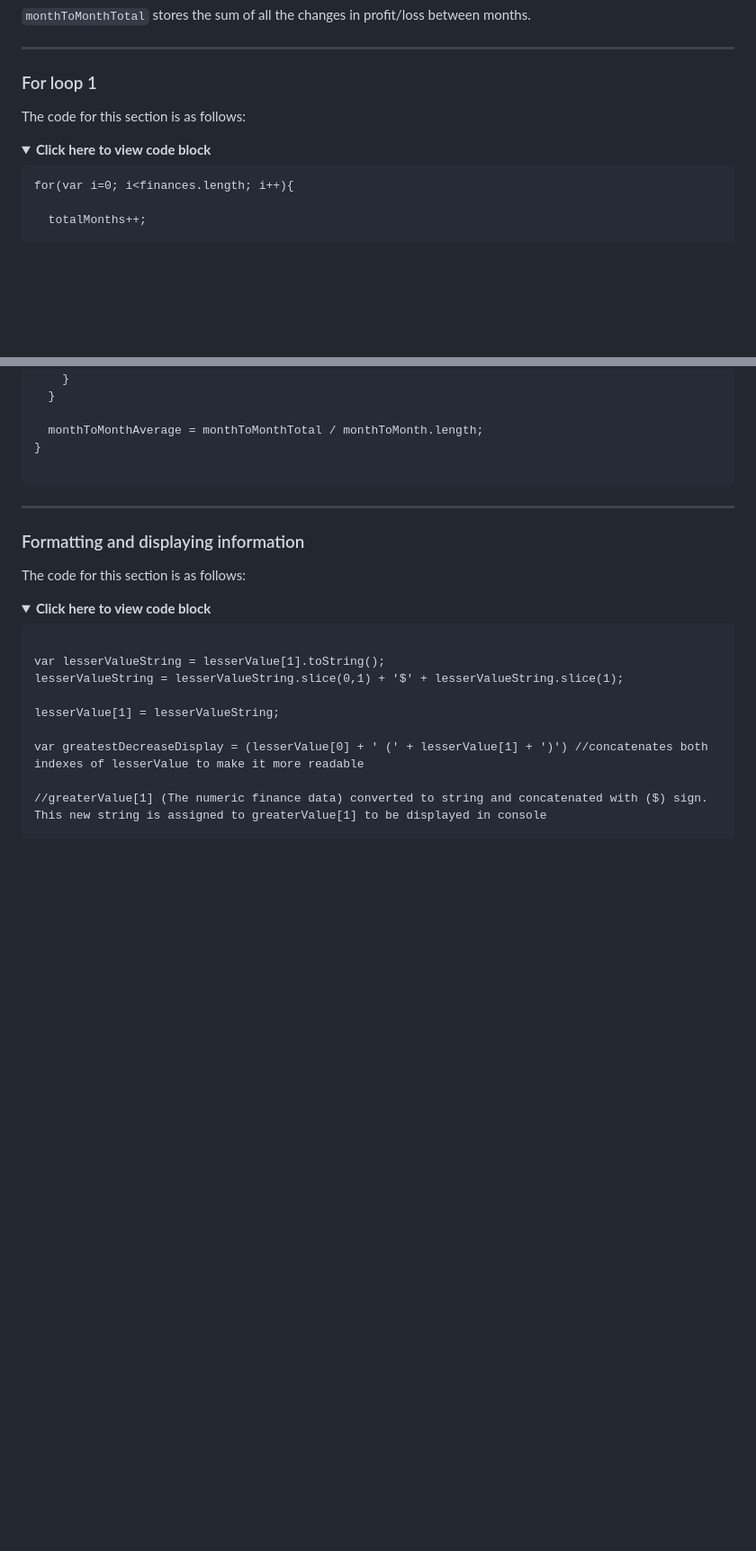
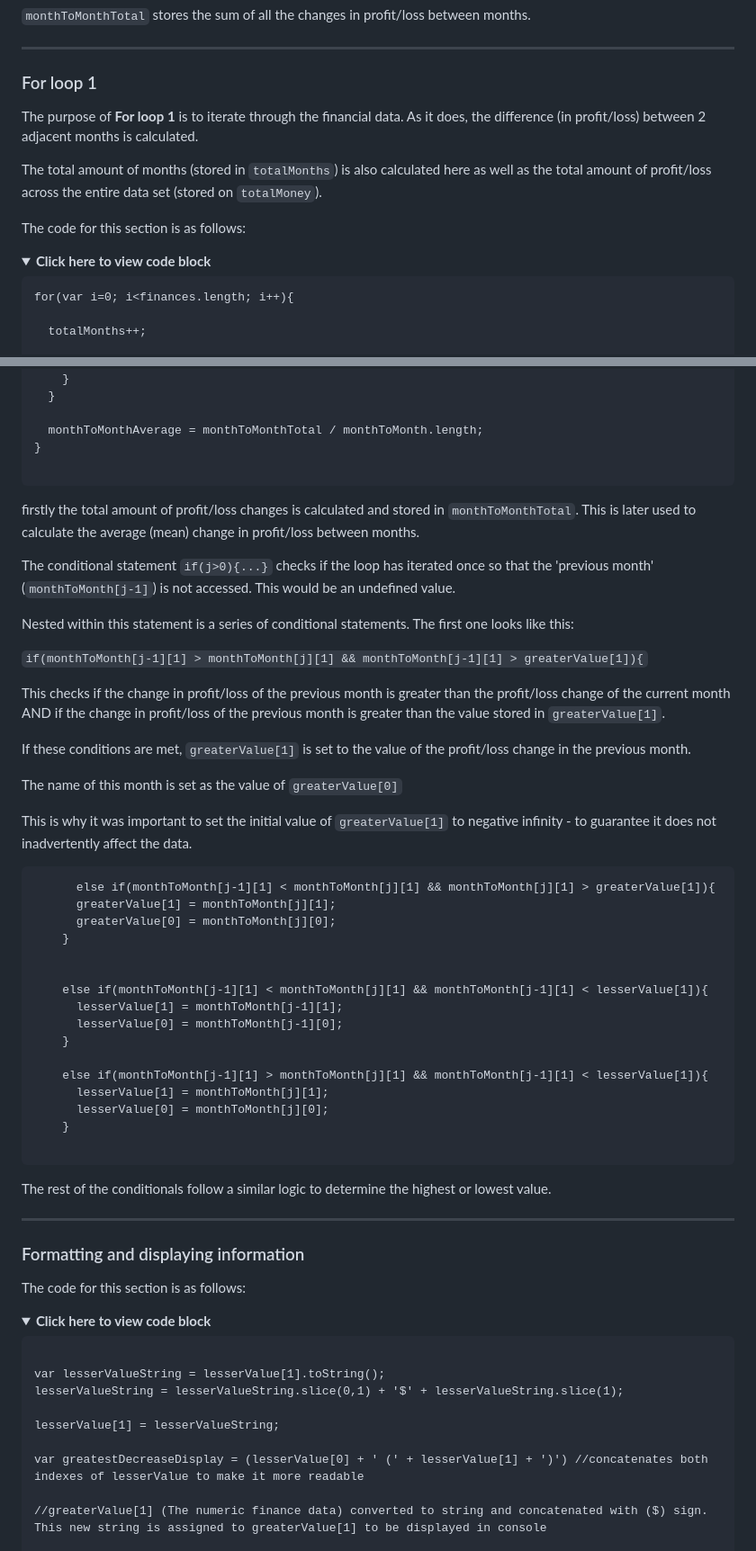
Before and after one commit to syntaxError-23/finance-data-analysis, a Markdown page: README.md, 2 parts joined by grey strips. Shown at 90% size. Drawn GitHub-style; folded sections open; blank space fills up the shorter version.

````diff
--- a/README.md
+++ b/README.md
@@ -255,12 +255,14 @@ The operation of these variables and importance of these initial values will bec
 
 ### For loop 1
 
+The purpose of **For loop 1** is to iterate through the financial data. As it does, the difference (in profit/loss) between 2 adjacent months is calculated.
 
+The total amount of months (stored in `totalMonths`) is also calculated here as well as the total amount of profit/loss across the entire data set (stored on `totalMoney`).
 
 The code for this section is as follows:
 
 <details>
-<summary><b><span style ="color: red;">Click here to view code block </span> </b></summary>
+<summary><b><span style ="color: red;">Click here to view code block </span></b></summary>
 
 ```
 for(var i=0; i<finances.length; i++){
@@ -341,6 +377,45 @@ if(j>0){
 ```
 
 </details>
+
+firstly the total amount of profit/loss changes is calculated and stored in  `monthToMonthTotal`. This is later used to calculate the average (mean) change in profit/loss between months.
+
+The conditional statement `if(j>0){...}` checks if the loop has iterated once so that the 'previous month' (`monthToMonth[j-1]`) is not accessed. This would be an undefined value.
+
+Nested within this statement is a series of conditional statements. The first one looks like this:
+
+`if(monthToMonth[j-1][1] > monthToMonth[j][1] && monthToMonth[j-1][1] > greaterValue[1]){`
+
+This checks if the change in profit/loss of the previous month is greater than the profit/loss change of the current month AND if the change in profit/loss of the previous month is greater than the value stored in `greaterValue[1]`.
+
+If these conditions are met, `greaterValue[1]` is set to the value of the profit/loss change in the previous month.
+
+The name of this month is set as the value of `greaterValue[0]`
+
+This is why it was important to set the initial value of `greaterValue[1]` to negative infinity - to guarantee it does not inadvertently affect the data.
+
+
+
+```
+      else if(monthToMonth[j-1][1] < monthToMonth[j][1] && monthToMonth[j][1] > greaterValue[1]){
+      greaterValue[1] = monthToMonth[j][1];
+      greaterValue[0] = monthToMonth[j][0];
+    }
+
+
+    else if(monthToMonth[j-1][1] < monthToMonth[j][1] && monthToMonth[j-1][1] < lesserValue[1]){
+      lesserValue[1] = monthToMonth[j-1][1];
+      lesserValue[0] = monthToMonth[j-1][0];
+    }
+
+    else if(monthToMonth[j-1][1] > monthToMonth[j][1] && monthToMonth[j-1][1] < lesserValue[1]){
+      lesserValue[1] = monthToMonth[j][1];
+      lesserValue[0] = monthToMonth[j][0];
+    }
+
+```
+
+The rest of the conditionals follow a similar logic to determine the highest or lowest value.
 
 
 ---
````
Also changed, not shown: other parts of README.md (+38 -4 lines).
